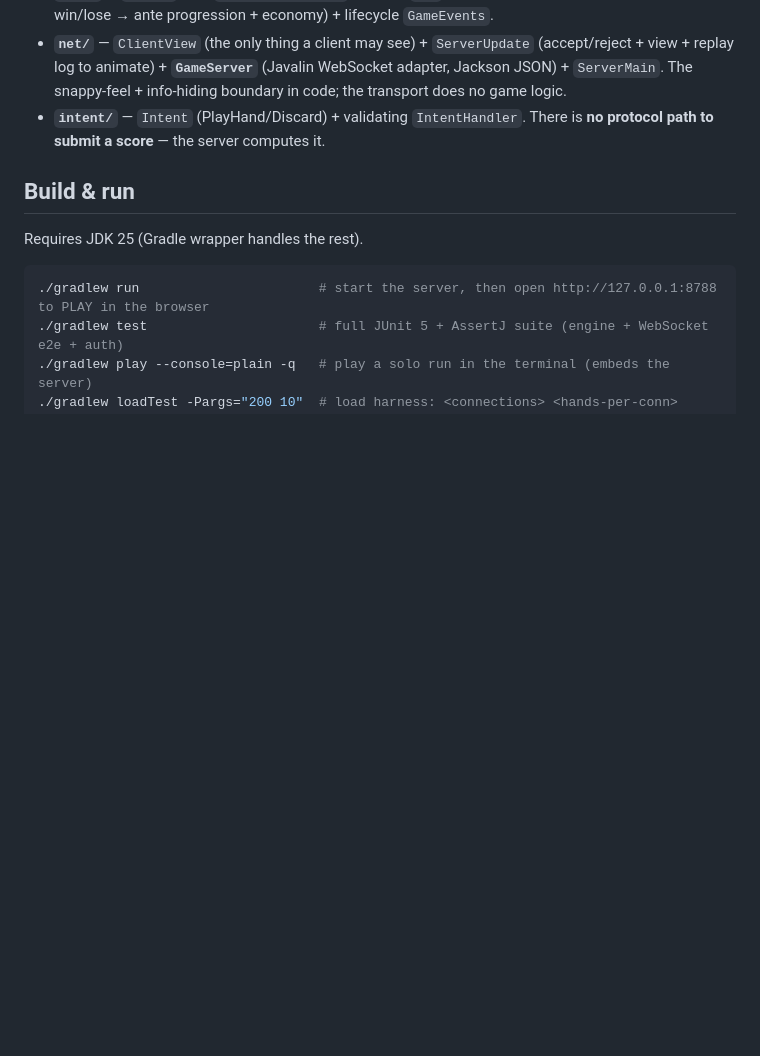
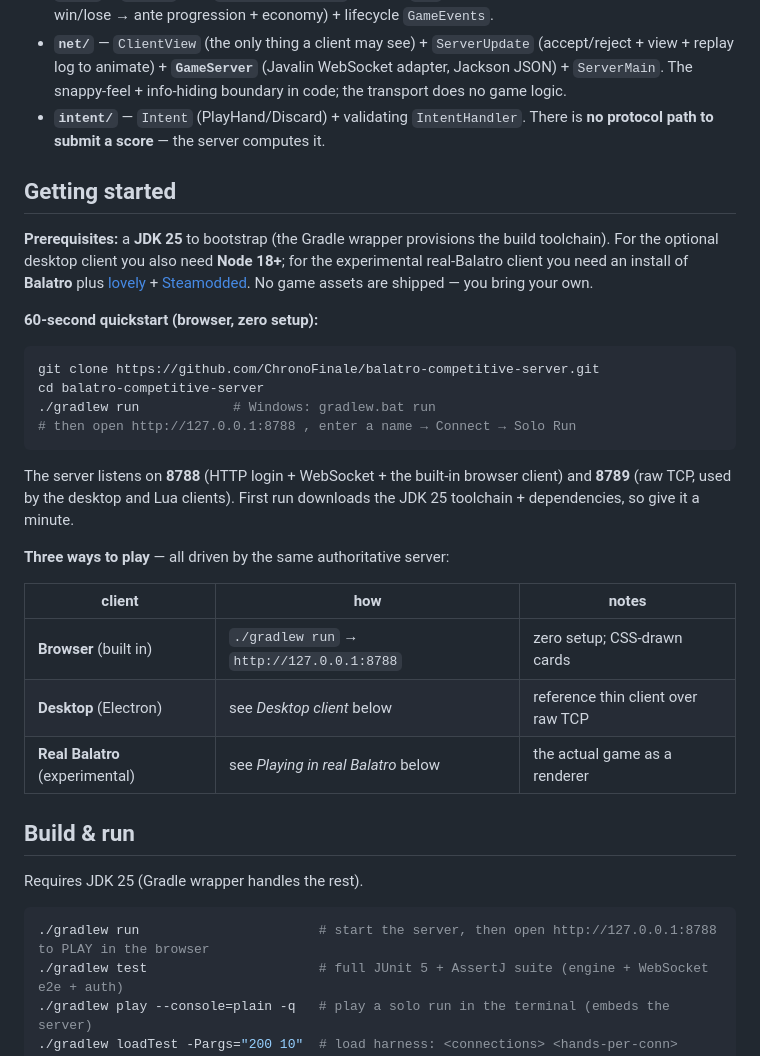
Before and after one commit to ChronoFinale/balatro-competitive-server, a Markdown page: README.md, the part around one of its changes. GitHub-like rendering; blank space fills up the shorter version.

````diff
--- a/README.md
+++ b/README.md
@@ -60,6 +60,35 @@ What's implemented:
 - **`intent/`** — `Intent` (PlayHand/Discard) + validating `IntentHandler`. There
   is **no protocol path to submit a score** — the server computes it.
 
+## Getting started
+
+**Prerequisites:** a **JDK 25** to bootstrap (the Gradle wrapper provisions the
+build toolchain). For the optional desktop client you also need **Node 18+**; for
+the experimental real-Balatro client you need an install of **Balatro** plus
+[lovely](https://github.com/ektipl/lovely-injector) + [Steamodded](https://github.com/Steamodded/smods).
+No game assets are shipped — you bring your own.
+
+**60-second quickstart (browser, zero setup):**
+
+```bash
+git clone https://github.com/ChronoFinale/balatro-competitive-server.git
+cd balatro-competitive-server
+./gradlew run            # Windows: gradlew.bat run
+# then open http://127.0.0.1:8788 , enter a name → Connect → Solo Run
+```
+
+The server listens on **8788** (HTTP login + WebSocket + the built-in browser
+client) and **8789** (raw TCP, used by the desktop and Lua clients). First run
+downloads the JDK 25 toolchain + dependencies, so give it a minute.
+
+**Three ways to play** — all driven by the same authoritative server:
+
+| client | how | notes |
+|---|---|---|
+| **Browser** (built in) | `./gradlew run` → `http://127.0.0.1:8788` | zero setup; CSS-drawn cards |
+| **Desktop** (Electron) | see *Desktop client* below | reference thin client over raw TCP |
+| **Real Balatro** (experimental) | see *Playing in real Balatro* below | the actual game as a renderer |
+
 ## Build & run
 
 Requires JDK 25 (Gradle wrapper handles the rest).
````
Also changed, not shown: other parts of README.md (+41 -0 lines).
